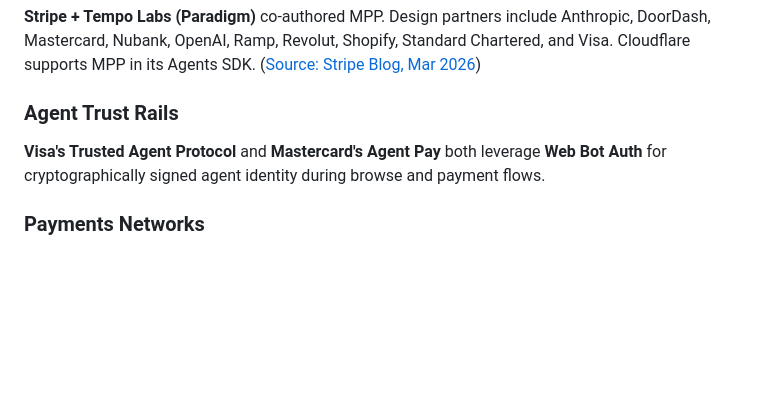
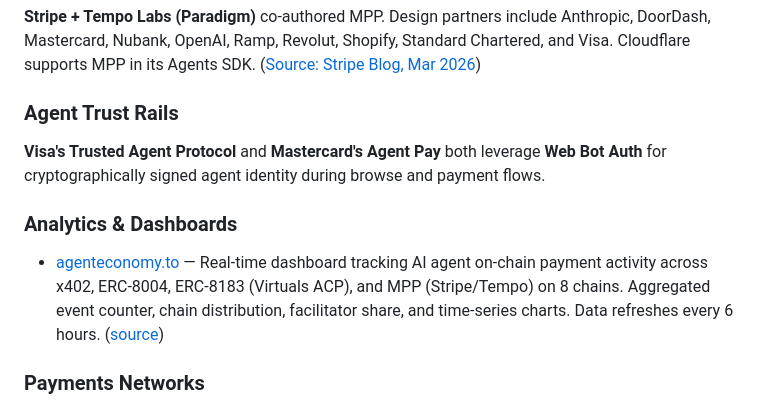
Before and after one commit to tsubasakong/awesome-agent-payments-protocol, a Markdown page: README.md, the part around the change. Rendered like a GitHub page; blank space fills up the shorter version.

Commit message:
Add agenteconomy.to

```diff
--- a/README.md
+++ b/README.md
@@ -257,6 +257,10 @@ Officially reported supporters include Shopify, Etsy, Salesforce, Mastercard, Pa
 
 **Visa's Trusted Agent Protocol** and **Mastercard's Agent Pay** both leverage **Web Bot Auth** for cryptographically signed agent identity during browse and payment flows.
 
+### Analytics & Dashboards
+
+- [agenteconomy.to](https://agenteconomy.to) — Real-time dashboard tracking AI agent on-chain payment activity across x402, ERC-8004, ERC-8183 (Virtuals ACP), and MPP (Stripe/Tempo) on 8 chains. Aggregated event counter, chain distribution, facilitator share, and time-series charts. Data refreshes every 6 hours. ([source](https://github.com/realdora/agenteconomy))
+
 ### Payments Networks
 
 - **Visa** — Trusted Agent Protocol
```
